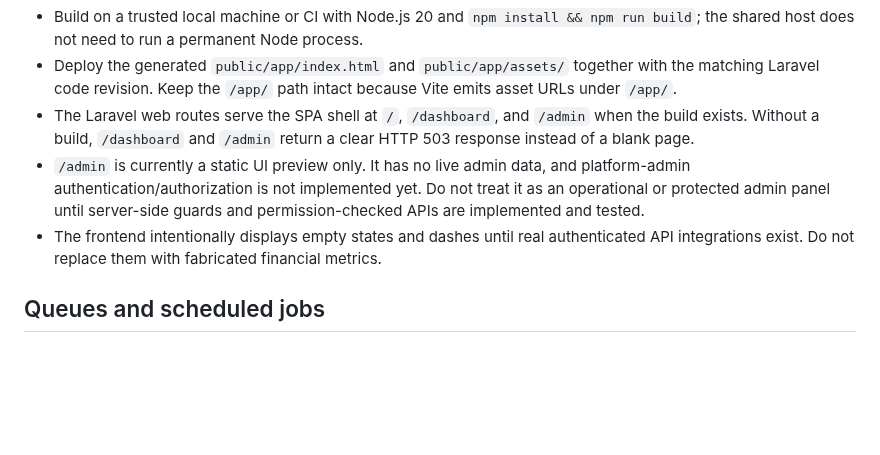
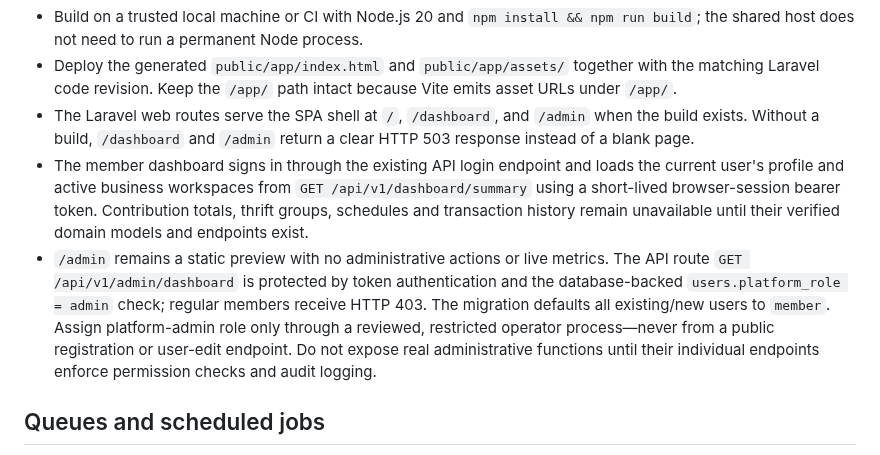
Before and after one commit to Semizzy/thrift-collector-platform, a Markdown page: docs/cpanel-deployment.md, the part around the change. Rendered like a GitHub page; blank space fills up the shorter version.

Commit message:
Document authenticated dashboard and protected admin API

```diff
--- a/docs/cpanel-deployment.md
+++ b/docs/cpanel-deployment.md
@@ -41,8 +41,8 @@ The React/TypeScript dashboard is compiled to `public/app/` by `npm run build`.
 - Build on a trusted local machine or CI with Node.js 20 and `npm install && npm run build`; the shared host does not need to run a permanent Node process.
 - Deploy the generated `public/app/index.html` and `public/app/assets/` together with the matching Laravel code revision. Keep the `/app/` path intact because Vite emits asset URLs under `/app/`.
 - The Laravel web routes serve the SPA shell at `/`, `/dashboard`, and `/admin` when the build exists. Without a build, `/dashboard` and `/admin` return a clear HTTP 503 response instead of a blank page.
-- `/admin` is currently a static UI preview only. It has no live admin data, and platform-admin authentication/authorization is not implemented yet. Do not treat it as an operational or protected admin panel until server-side guards and permission-checked APIs are implemented and tested.
-- The frontend intentionally displays empty states and dashes until real authenticated API integrations exist. Do not replace them with fabricated financial metrics.
+- The member dashboard signs in through the existing API login endpoint and loads the current user's profile and active business workspaces from `GET /api/v1/dashboard/summary` using a short-lived browser-session bearer token. Contribution totals, thrift groups, schedules and transaction history remain unavailable until their verified domain models and endpoints exist.
+- `/admin` remains a static preview with no administrative actions or live metrics. The API route `GET /api/v1/admin/dashboard` is protected by token authentication and the database-backed `users.platform_role = admin` check; regular members receive HTTP 403. The migration defaults all existing/new users to `member`. Assign platform-admin role only through a reviewed, restricted operator process—never from a public registration or user-edit endpoint. Do not expose real administrative functions until their individual endpoints enforce permission checks and audit logging.
 
 ## Queues and scheduled jobs
 
```
